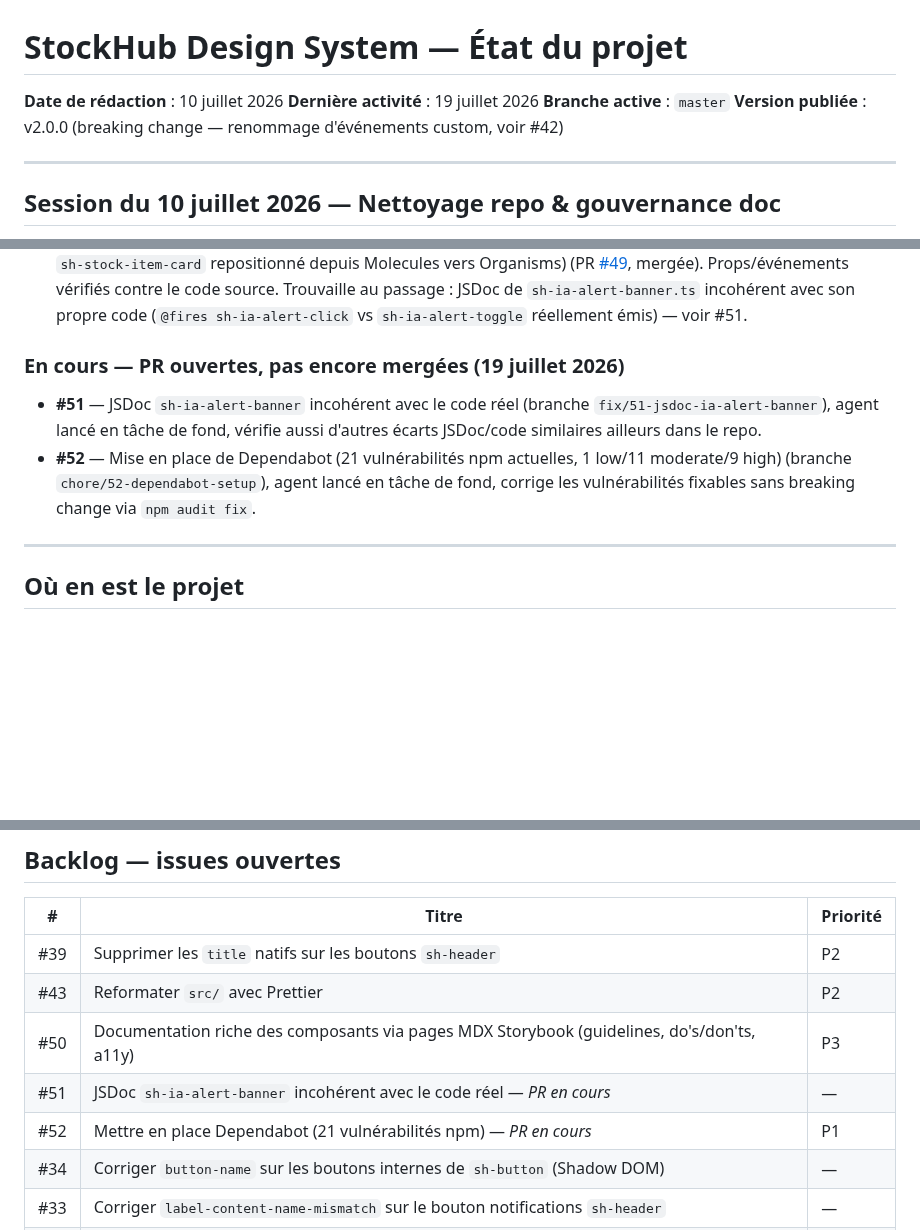
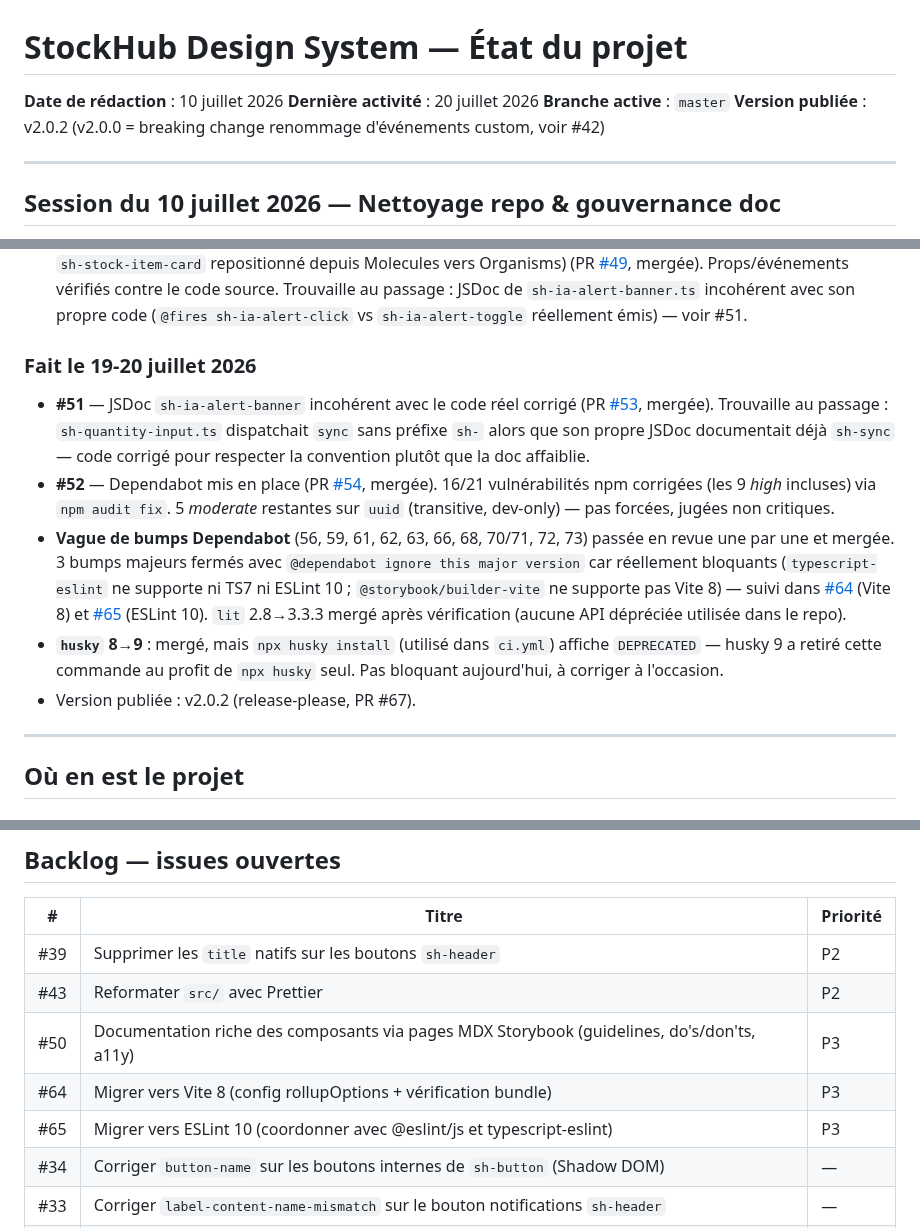
Before and after one commit to SandrineCipolla/stockhub_design_system, a Markdown page: ETAT-DU-PROJET.md, 3 parts joined by grey strips. GitHub-like rendering; blank space fills up the shorter version.

Commit message:
docs: cloturer #51/#52 et la vague Dependabot dans ETAT-DU-PROJET.md

```diff
--- a/ETAT-DU-PROJET.md
+++ b/ETAT-DU-PROJET.md
@@ -1,9 +1,9 @@
 # StockHub Design System — État du projet
 
 **Date de rédaction** : 10 juillet 2026
-**Dernière activité** : 19 juillet 2026
+**Dernière activité** : 20 juillet 2026
 **Branche active** : `master`
-**Version publiée** : v2.0.0 (breaking change — renommage d'événements custom, voir #42)
+**Version publiée** : v2.0.2 (v2.0.0 = breaking change renommage d'événements custom, voir #42)
 
 ---
 
@@ -52,10 +52,13 @@ Au passage : le label `technique` référencé par le template d'issue `.github/
 - **#45** — Job CI `chromatic` cassé depuis un moment (`preview-stats.json` manquant pour TurboSnap) réparé en ajoutant `--stats-json` à `build-storybook` (PR [#46](https://github.com/SandrineCipolla/stockhub_design_system/pull/46), mergée). 35 changements visuels accumulés pendant la panne, revus et acceptés comme nouvelles baselines Chromatic.
 - **#48** — 10 composants jamais documentés dans le README (5 de la PR #37 + 5 organisms plus anciens, dont `sh-stock-item-card` repositionné depuis Molecules vers Organisms) (PR [#49](https://github.com/SandrineCipolla/stockhub_design_system/pull/49), mergée). Props/événements vérifiés contre le code source. Trouvaille au passage : JSDoc de `sh-ia-alert-banner.ts` incohérent avec son propre code (`@fires sh-ia-alert-click` vs `sh-ia-alert-toggle` réellement émis) — voir #51.
 
-### En cours — PR ouvertes, pas encore mergées (19 juillet 2026)
+### Fait le 19-20 juillet 2026
 
-- **#51** — JSDoc `sh-ia-alert-banner` incohérent avec le code réel (branche `fix/51-jsdoc-ia-alert-banner`), agent lancé en tâche de fond, vérifie aussi d'autres écarts JSDoc/code similaires ailleurs dans le repo.
-- **#52** — Mise en place de Dependabot (21 vulnérabilités npm actuelles, 1 low/11 moderate/9 high) (branche `chore/52-dependabot-setup`), agent lancé en tâche de fond, corrige les vulnérabilités fixables sans breaking change via `npm audit fix`.
+- **#51** — JSDoc `sh-ia-alert-banner` incohérent avec le code réel corrigé (PR [#53](https://github.com/SandrineCipolla/stockhub_design_system/pull/53), mergée). Trouvaille au passage : `sh-quantity-input.ts` dispatchait `sync` sans préfixe `sh-` alors que son propre JSDoc documentait déjà `sh-sync` — code corrigé pour respecter la convention plutôt que la doc affaiblie.
+- **#52** — Dependabot mis en place (PR [#54](https://github.com/SandrineCipolla/stockhub_design_system/pull/54), mergée). 16/21 vulnérabilités npm corrigées (les 9 *high* incluses) via `npm audit fix`. 5 *moderate* restantes sur `uuid` (transitive, dev-only) — pas forcées, jugées non critiques.
+- **Vague de bumps Dependabot** (56, 59, 61, 62, 63, 66, 68, 70/71, 72, 73) passée en revue une par une et mergée. 3 bumps majeurs fermés avec `@dependabot ignore this major version` car réellement bloquants (`typescript-eslint` ne supporte ni TS7 ni ESLint 10 ; `@storybook/builder-vite` ne supporte pas Vite 8) — suivi dans [#64](https://github.com/SandrineCipolla/stockhub_design_system/issues/64) (Vite 8) et [#65](https://github.com/SandrineCipolla/stockhub_design_system/issues/65) (ESLint 10). `lit` 2.8→3.3.3 mergé après vérification (aucune API dépréciée utilisée dans le repo).
+- **`husky` 8→9** : mergé, mais `npx husky install` (utilisé dans `ci.yml`) affiche `DEPRECATED` — husky 9 a retiré cette commande au profit de `npx husky` seul. Pas bloquant aujourd'hui, à corriger à l'occasion.
+- Version publiée : v2.0.2 (release-please, PR #67).
 
 ---
 
@@ -92,8 +95,8 @@ Build · tests d'interaction · Chromatic (visual regression, preview par PR) ·
 | #39 | Supprimer les `title` natifs sur les boutons `sh-header` | P2 |
 | #43 | Reformater `src/` avec Prettier | P2 |
 | #50 | Documentation riche des composants via pages MDX Storybook (guidelines, do's/don'ts, a11y) | P3 |
-| #51 | JSDoc `sh-ia-alert-banner` incohérent avec le code réel — *PR en cours* | — |
-| #52 | Mettre en place Dependabot (21 vulnérabilités npm) — *PR en cours* | P1 |
+| #64 | Migrer vers Vite 8 (config rollupOptions + vérification bundle) | P3 |
+| #65 | Migrer vers ESLint 10 (coordonner avec @eslint/js et typescript-eslint) | P3 |
 | #34 | Corriger `button-name` sur les boutons internes de `sh-button` (Shadow DOM) | — |
 | #33 | Corriger `label-content-name-mismatch` sur le bouton notifications `sh-header` | — |
 | #27 | Corriger le contraste du bouton ghost en light mode (WCAG AA) | — |
```
Also changed, not shown: other parts of ETAT-DU-PROJET.md (+2 -1 lines).
